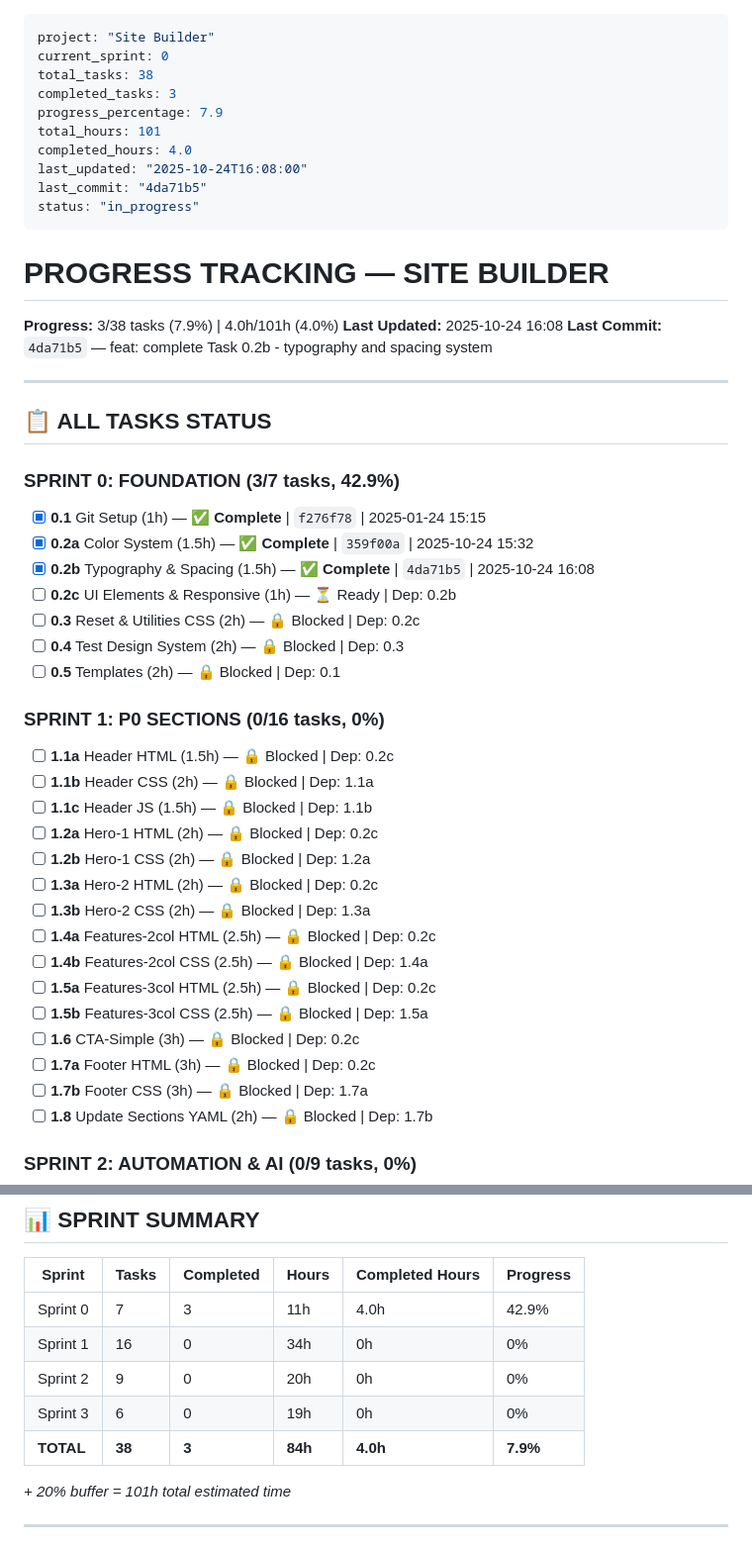
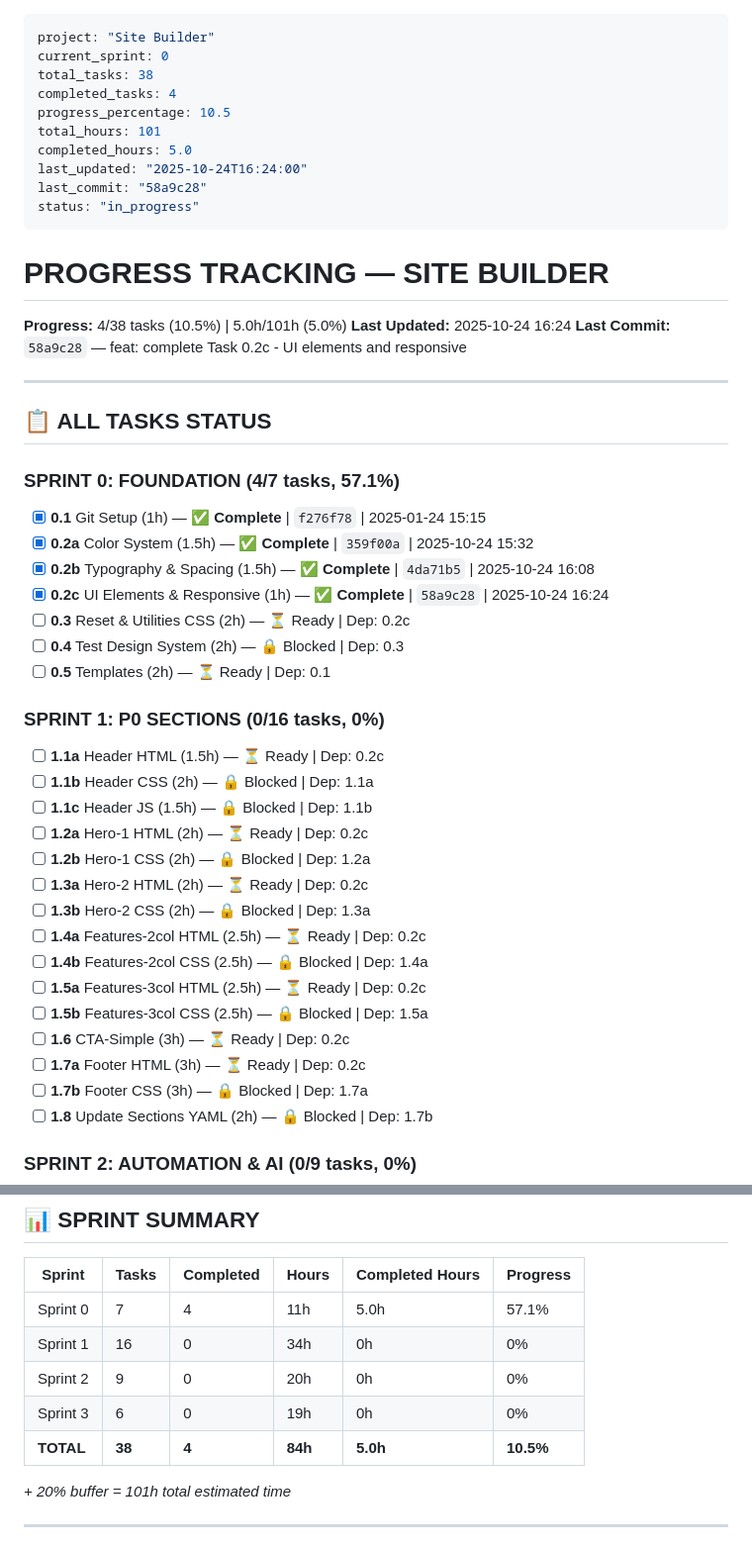
Before and after one commit to AndreyTsibin/site-builder-system, a Markdown page: PROGRESS.md, 2 parts joined by grey strips. Shown at 99% size. GitHub-like rendering.

Commit message:
chore: update PROGRESS.md - Task 0.2c complete, 4/38 tasks (10.5%)

```diff
--- a/PROGRESS.md
+++ b/PROGRESS.md
@@ -2,50 +2,50 @@
 project: "Site Builder"
 current_sprint: 0
 total_tasks: 38
-completed_tasks: 3
-progress_percentage: 7.9
+completed_tasks: 4
+progress_percentage: 10.5
 total_hours: 101
-completed_hours: 4.0
-last_updated: "2025-10-24T16:08:00"
-last_commit: "4da71b5"
+completed_hours: 5.0
+last_updated: "2025-10-24T16:24:00"
+last_commit: "58a9c28"
 status: "in_progress"
 ---
 
 # PROGRESS TRACKING — SITE BUILDER
 
-**Progress:** 3/38 tasks (7.9%) | 4.0h/101h (4.0%)
-**Last Updated:** 2025-10-24 16:08
-**Last Commit:** `4da71b5` — feat: complete Task 0.2b - typography and spacing system
+**Progress:** 4/38 tasks (10.5%) | 5.0h/101h (5.0%)
+**Last Updated:** 2025-10-24 16:24
+**Last Commit:** `58a9c28` — feat: complete Task 0.2c - UI elements and responsive
 
 ---
 
 ## 📋 ALL TASKS STATUS
 
-### SPRINT 0: FOUNDATION (3/7 tasks, 42.9%)
+### SPRINT 0: FOUNDATION (4/7 tasks, 57.1%)
 
 - [x] **0.1** Git Setup (1h) — ✅ **Complete** | `f276f78` | 2025-01-24 15:15
 - [x] **0.2a** Color System (1.5h) — ✅ **Complete** | `359f00a` | 2025-10-24 15:32
 - [x] **0.2b** Typography & Spacing (1.5h) — ✅ **Complete** | `4da71b5` | 2025-10-24 16:08
-- [ ] **0.2c** UI Elements & Responsive (1h) — ⏳ Ready | Dep: 0.2b
-- [ ] **0.3** Reset & Utilities CSS (2h) — 🔒 Blocked | Dep: 0.2c
+- [x] **0.2c** UI Elements & Responsive (1h) — ✅ **Complete** | `58a9c28` | 2025-10-24 16:24
+- [ ] **0.3** Reset & Utilities CSS (2h) — ⏳ Ready | Dep: 0.2c
 - [ ] **0.4** Test Design System (2h) — 🔒 Blocked | Dep: 0.3
-- [ ] **0.5** Templates (2h) — 🔒 Blocked | Dep: 0.1
+- [ ] **0.5** Templates (2h) — ⏳ Ready | Dep: 0.1
 
 ### SPRINT 1: P0 SECTIONS (0/16 tasks, 0%)
 
-- [ ] **1.1a** Header HTML (1.5h) — 🔒 Blocked | Dep: 0.2c
+- [ ] **1.1a** Header HTML (1.5h) — ⏳ Ready | Dep: 0.2c
 - [ ] **1.1b** Header CSS (2h) — 🔒 Blocked | Dep: 1.1a
 - [ ] **1.1c** Header JS (1.5h) — 🔒 Blocked | Dep: 1.1b
-- [ ] **1.2a** Hero-1 HTML (2h) — 🔒 Blocked | Dep: 0.2c
+- [ ] **1.2a** Hero-1 HTML (2h) — ⏳ Ready | Dep: 0.2c
 - [ ] **1.2b** Hero-1 CSS (2h) — 🔒 Blocked | Dep: 1.2a
-- [ ] **1.3a** Hero-2 HTML (2h) — 🔒 Blocked | Dep: 0.2c
+- [ ] **1.3a** Hero-2 HTML (2h) — ⏳ Ready | Dep: 0.2c
 - [ ] **1.3b** Hero-2 CSS (2h) — 🔒 Blocked | Dep: 1.3a
-- [ ] **1.4a** Features-2col HTML (2.5h) — 🔒 Blocked | Dep: 0.2c
+- [ ] **1.4a** Features-2col HTML (2.5h) — ⏳ Ready | Dep: 0.2c
 - [ ] **1.4b** Features-2col CSS (2.5h) — 🔒 Blocked | Dep: 1.4a
-- [ ] **1.5a** Features-3col HTML (2.5h) — 🔒 Blocked | Dep: 0.2c
+- [ ] **1.5a** Features-3col HTML (2.5h) — ⏳ Ready | Dep: 0.2c
 - [ ] **1.5b** Features-3col CSS (2.5h) — 🔒 Blocked | Dep: 1.5a
-- [ ] **1.6** CTA-Simple (3h) — 🔒 Blocked | Dep: 0.2c
-- [ ] **1.7a** Footer HTML (3h) — 🔒 Blocked | Dep: 0.2c
+- [ ] **1.6** CTA-Simple (3h) — ⏳ Ready | Dep: 0.2c
+- [ ] **1.7a** Footer HTML (3h) — ⏳ Ready | Dep: 0.2c
 - [ ] **1.7b** Footer CSS (3h) — 🔒 Blocked | Dep: 1.7a
 - [ ] **1.8** Update Sections YAML (2h) — 🔒 Blocked | Dep: 1.7b
 
@@ -76,11 +76,11 @@ status: "in_progress"
 
 | Sprint | Tasks | Completed | Hours | Completed Hours | Progress |
 |--------|-------|-----------|-------|-----------------|----------|
-| Sprint 0 | 7 | 3 | 11h | 4.0h | 42.9% |
+| Sprint 0 | 7 | 4 | 11h | 5.0h | 57.1% |
 | Sprint 1 | 16 | 0 | 34h | 0h | 0% |
 | Sprint 2 | 9 | 0 | 20h | 0h | 0% |
 | Sprint 3 | 6 | 0 | 19h | 0h | 0% |
-| **TOTAL** | **38** | **3** | **84h** | **4.0h** | **7.9%** |
+| **TOTAL** | **38** | **4** | **84h** | **5.0h** | **10.5%** |
 
 *+ 20% buffer = 101h total estimated time*
 
```
Also changed, not shown: other parts of PROGRESS.md (+1 -1 lines).
